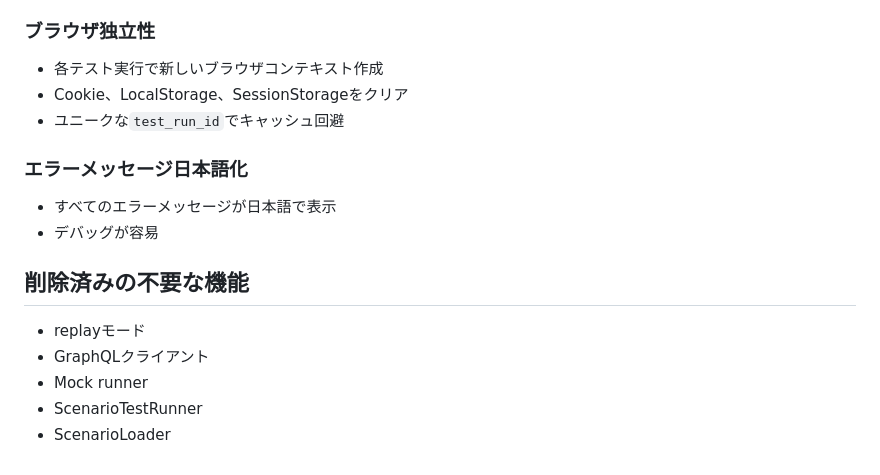
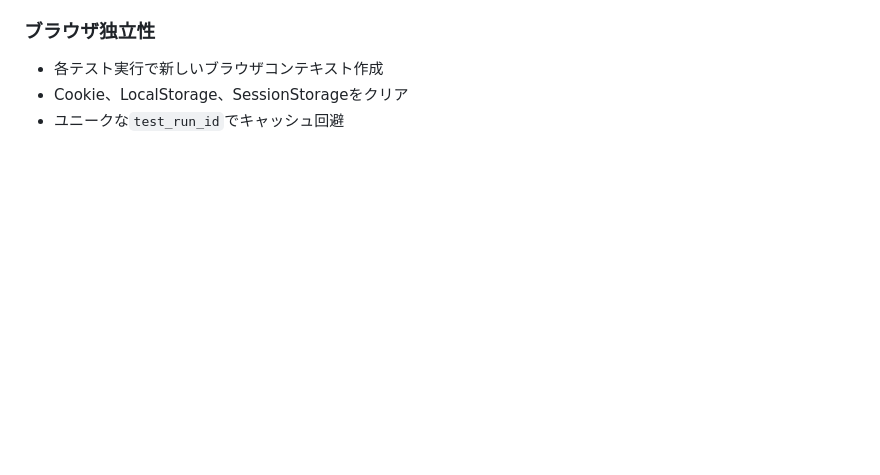
Before and after one commit to surayama/qa-regression-tool, a Markdown page: README.md, the part around the change. Rendered like a GitHub page; blank space fills up the shorter version.

```diff
--- a/README.md
+++ b/README.md
@@ -89,14 +89,3 @@ await validButtons[index].click();
 - 各テスト実行で新しいブラウザコンテキスト作成
 - Cookie、LocalStorage、SessionStorageをクリア
 - ユニークな`test_run_id`でキャッシュ回避
-
-### エラーメッセージ日本語化
-- すべてのエラーメッセージが日本語で表示
-- デバッグが容易
-
-## 削除済みの不要な機能
-- replayモード
-- GraphQLクライアント
-- Mock runner
-- ScenarioTestRunner
-- ScenarioLoader
```
